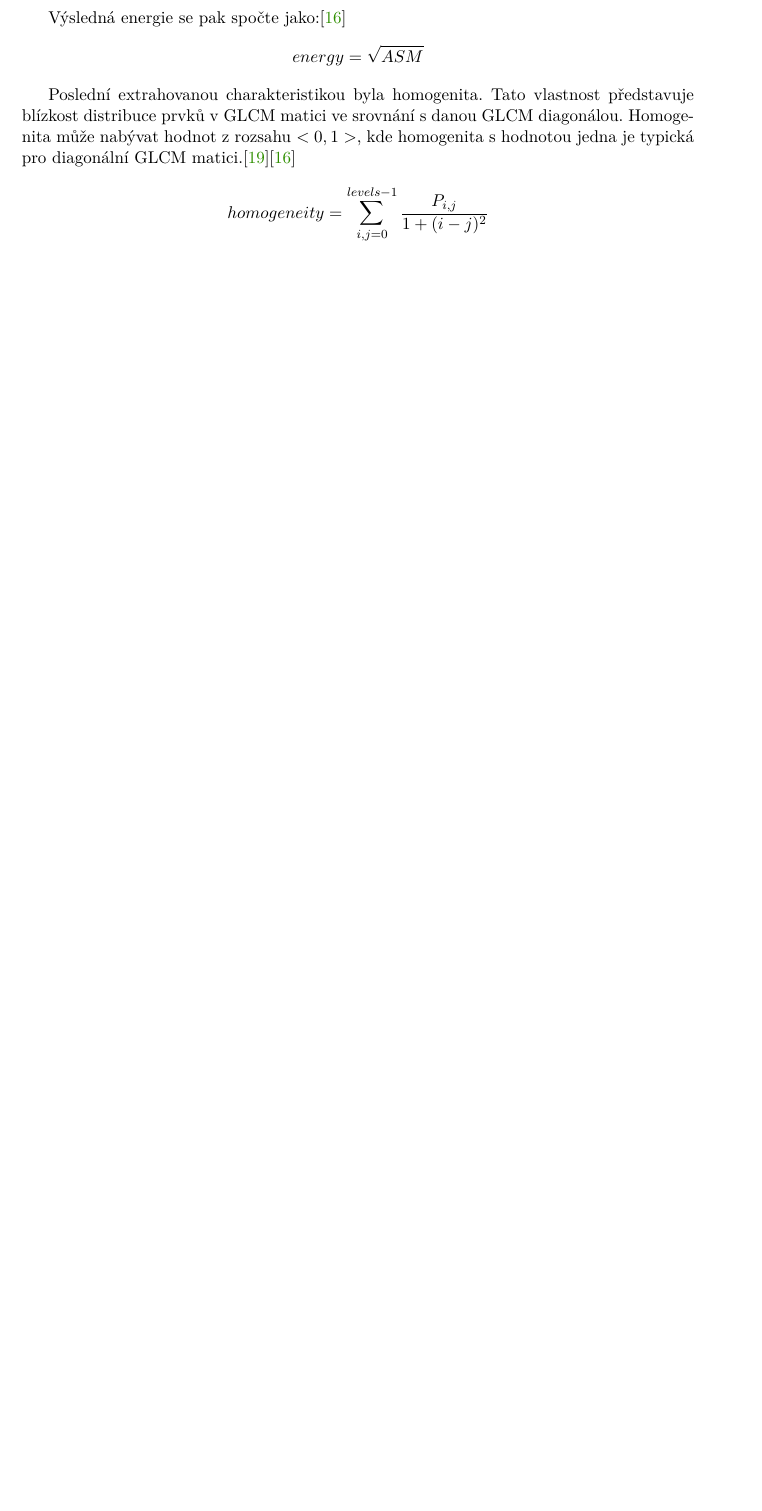
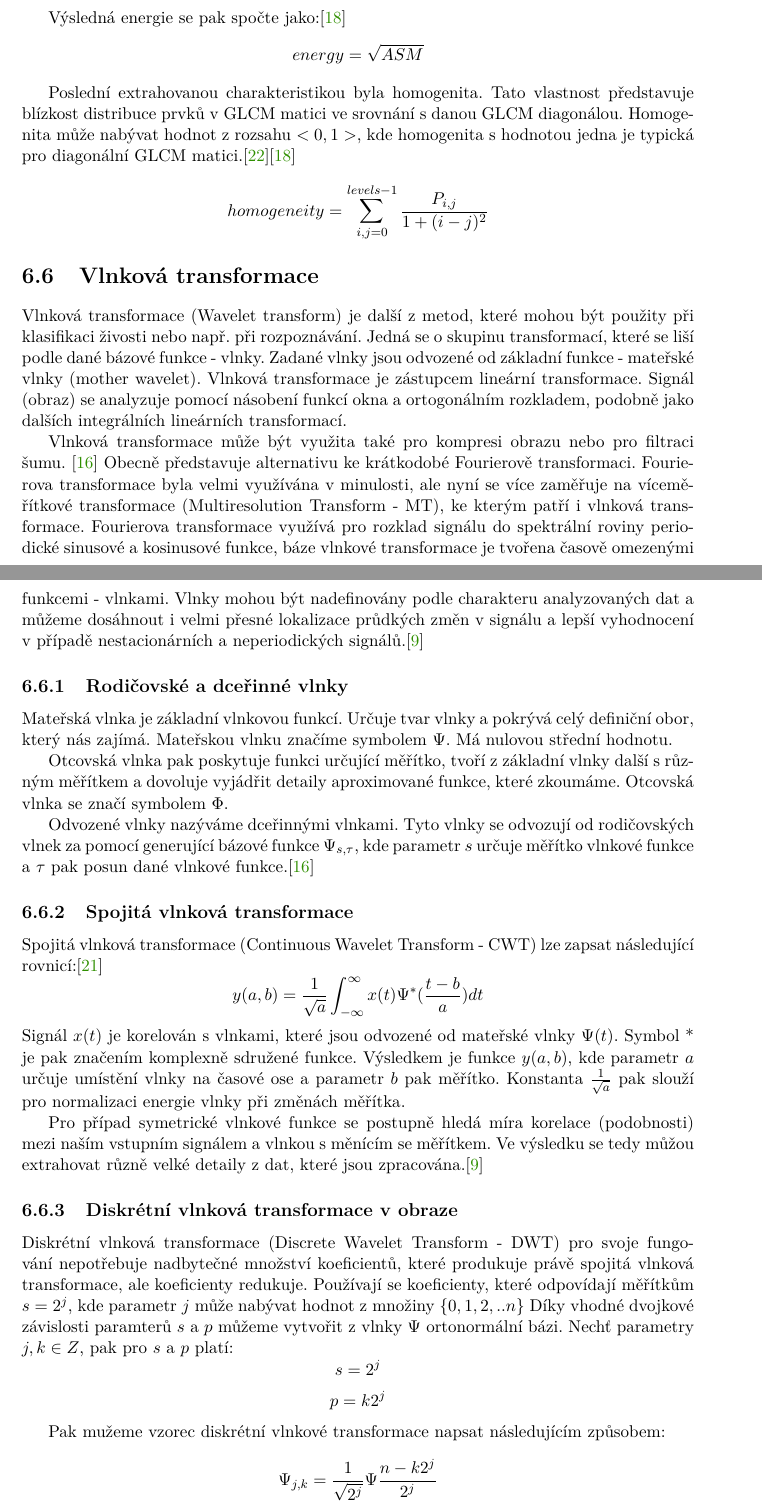
Before and after one commit to kateriska/IBP, a LaTeX thesis (documentation/projekt.tex, which reads documentation/projekt-01-kapitoly-chapters.tex): part of page 26 of 39 before the commit and two parts of pages 26 and 27 of 40 after it, the two joined at a grey line, cut so that both start at the same text, the shorter picture padded with empty space. Compiled offline with pdfLaTeX.

Commit message:
Add files via upload

```diff
--- a/documentation/projekt-01-kapitoly-chapters.tex
+++ b/documentation/projekt-01-kapitoly-chapters.tex
@@ -568,6 +567,37 @@ Poslední extrahovanou charakteristikou byla homogenita. Tato vlastnost předsta
 
 $$homogeneity = \sum_{i,j=0}^{levels-1}\frac{P_{i,j}}{1+(i-j)^2}$$
 
+\section{Vlnková transformace}
+Vlnková transformace (Wavelet transform) je další z metod, které mohou být použity při klasifikaci živosti nebo např. při rozpoznávání. Jedná se o skupinu transformací, které se liší podle dané bázové funkce - vlnky. Zadané vlnky jsou odvozené od základní funkce - mateřské vlnky (mother wavelet). Vlnková transformace je zástupcem lineární transformace. Signál (obraz) se analyzuje pomocí násobení funkcí okna a ortogonálním rozkladem, podobně jako dalších integrálních lineárních transformací.
+
+Vlnková transformace může být využita také pro kompresi obrazu nebo pro filtraci šumu. \cite{WaveletHlavac} Obecně představuje alternativu ke krátkodobé Fourierově transformaci. Fourierova transformace byla velmi využívána v minulosti, ale nyní se více zaměřuje na víceměřítkové transformace (Multiresolution Transform - MT), ke kterým patří i vlnková transformace. Fourierova transformace využívá pro rozklad signálu do spektrální roviny periodické sinusové a kosinusové funkce, báze vlnkové transformace je tvořena časově omezenými funkcemi - vlnkami. Vlnky mohou být nadefinovány podle charakteru analyzovaných dat a můžeme dosáhnout i velmi přesné lokalizace průdkých změn v signálu a lepší vyhodnocení v případě nestacionárních a neperiodických signálů.\cite{WaveletElektrorevue}
+
+\subsection{Rodičovské a dceřinné vlnky}
+Mateřská vlnka je základní vlnkovou funkcí. Určuje tvar vlnky a pokrývá celý definiční obor, který nás zajímá. Mateřskou vlnku značíme symbolem $\Psi$. Má nulovou střední hodnotu.
+
+Otcovská vlnka pak poskytuje funkci určující měřítko, tvoří z základní vlnky další s různým měřítkem a dovoluje vyjádřit detaily aproximované funkce, které zkoumáme. Otcovská vlnka se značí symbolem $\Phi$.
+
+Odvozené vlnky nazýváme dceřinnými vlnkami. Tyto vlnky se odvozují od rodičovských vlnek za pomocí generující bázové funkce $\Psi_{s,\tau}$, kde parametr $s$ určuje měřítko vlnkové funkce a $\tau$ pak posun dané vlnkové funkce.\cite{WaveletHlavac}
+
+\subsection{Spojitá vlnková transformace}
+Spojitá vlnková transformace (Continuous Wavelet Transform - CWT) lze zapsat následující rovnicí:\cite{WaveletMathworks}
+$$y(a,b) = \frac{1}{\sqrt{a}}\int_{-\infty}^{\infty} x(t)\Psi^*(\frac{t-b}{a}) dt$$
+Signál $x(t)$ je korelován s vlnkami, které jsou odvozené od mateřské vlnky $\Psi(t)$. Symbol * je pak značením komplexně sdružené funkce. Výsledkem je funkce $y(a,b)$, kde parametr $a$ určuje umístění vlnky na časové ose a parametr $b$ pak měřítko. Konstanta $\frac{1}{\sqrt{a}}$ pak slouží pro normalizaci energie vlnky při změnách měřítka.
+
+Pro případ symetrické vlnkové funkce se postupně hledá míra korelace (podobnosti) mezi naším vstupním signálem a vlnkou s měnícím se měřítkem. Ve výsledku se tedy můžou extrahovat různě velké detaily z dat, které jsou zpracována.\cite{WaveletElektrorevue}
+
+\subsection{Diskrétní vlnková transformace v obraze}
+Diskrétní vlnková transformace (Discrete Wavelet Transform - DWT) pro svoje fungování nepotřebuje nadbytečné množství koeficientů, které produkuje právě spojitá vlnková transformace, ale koeficienty redukuje. Používají se koeficienty, které odpovídají měřítkům $s = 2^j$, kde parametr $j$ může nabývat hodnot z množiny $\{0,1,2,..n\}$ Díky vhodné dvojkové závislosti paramterů $s$ a $p$ můžeme vytvořit z vlnky $\Psi$ ortonormální bázi. Nechť parametry $j, k \in Z$, pak pro $s$ a $p$ platí:
+$$s = 2^j$$
+$$p = k2^j$$
+
+Pak mužeme vzorec diskrétní vlnkové transformace napsat následujícím způsobem:
+$$\Psi_{j,k} = \frac{1}{\sqrt{2^j}}\Psi\frac{n-k2^j}{2^j}$$
+
+Diskrétní vlnková transformace při zpracování obrazu se využívá hlavně pro detekci hran a textur, kompresi, filtraci šumu a získání důležitých vlastností pro další klasifikaci.\cite{WaveletElektrorevue}
+
+
+
 \chapter{Klasifikační algoritmy pro rozhodování o živosti a neživosti otisku prstu}
 Pro samotné rozhodnutí o živosti či neživosti otisku prstu je potřeba navrhnout a použít některý z klasifikátorů, které jsou založeny na bázi umělé inteligence. Pro vlastní výzkum jsem použila neuronovou síť a klasifikátor SVM (Support Vector Machine). Tato kapitola popisuje stručný úvod do umělé inteligence a popisy jednotlivých přístupů.
 
```
Also changed, not shown: documentation/projekt-20-literatura-bibliography.bib (+27 -0 lines), documentation/projekt-01-kapitoly-chapters.tex (3 more changed lines).
